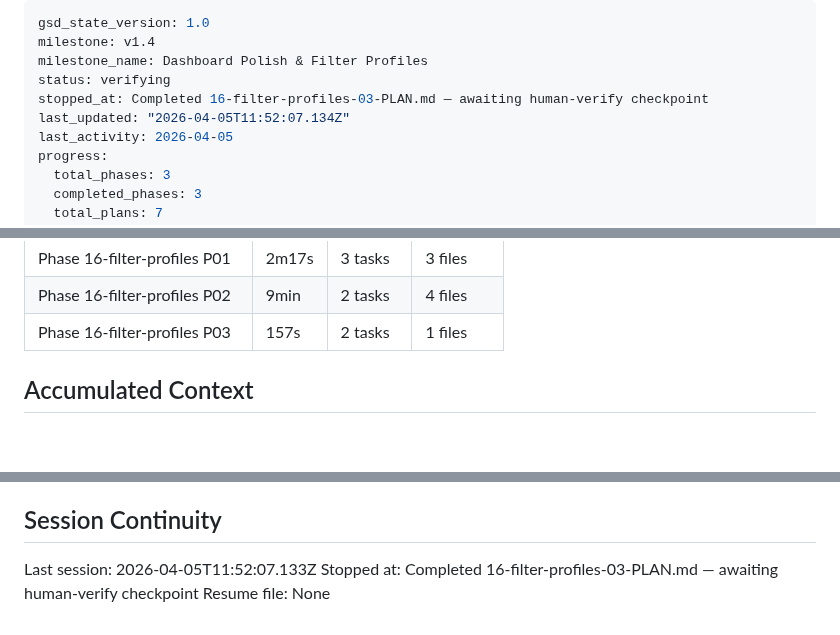
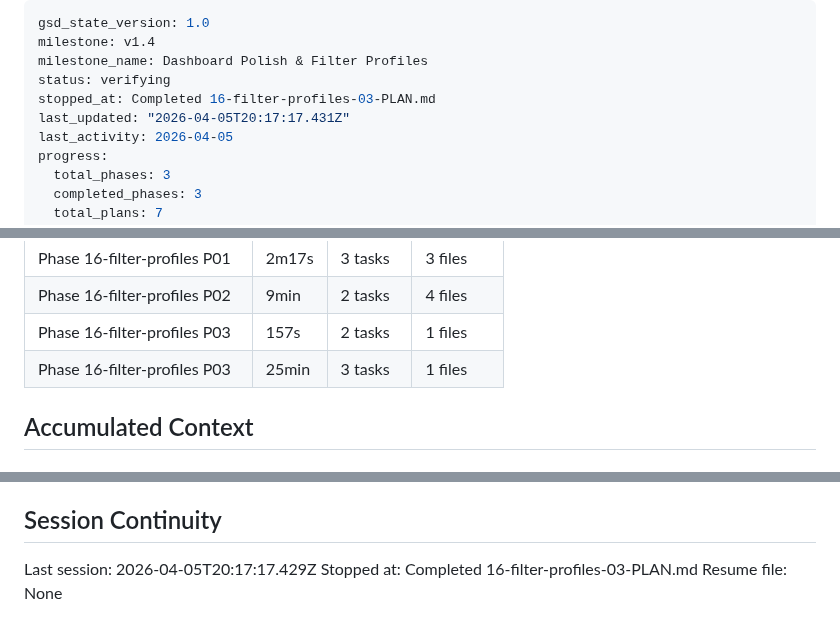
Before and after one commit to Gallarno-Technology/read-the-room, a Markdown page: .planning/STATE.md, 3 parts joined by grey strips. Rendered like a GitHub page; blank space fills up the shorter version.

Commit message:
docs(16-03): complete split-button UI plan — checkpoint approved + post-checkpoint fixes documented
- SUMMARY updated with checkpoint approval, two post-checkpoint visual fixes (c4214fa)
- STATE: progress 100%, session updated, decision logged
- ROADMAP: phase 16 marked complete (3/3 plans)

```diff
--- a/.planning/STATE.md
+++ b/.planning/STATE.md
@@ -3,8 +3,8 @@ gsd_state_version: 1.0
 milestone: v1.4
 milestone_name: Dashboard Polish & Filter Profiles
 status: verifying
-stopped_at: Completed 16-filter-profiles-03-PLAN.md — awaiting human-verify checkpoint
-last_updated: "2026-04-05T11:52:07.134Z"
+stopped_at: Completed 16-filter-profiles-03-PLAN.md
+last_updated: "2026-04-05T20:17:17.431Z"
 last_activity: 2026-04-05
 progress:
   total_phases: 3
@@ -65,6 +65,7 @@ Progress: [░░░░░░░░░░] 0%
 | Phase 16-filter-profiles P01 | 2m17s | 3 tasks | 3 files |
 | Phase 16-filter-profiles P02 | 9min | 2 tasks | 4 files |
 | Phase 16-filter-profiles P03 | 157s | 2 tasks | 1 files |
+| Phase 16-filter-profiles P03 | 25min | 3 tasks | 1 files |
 
 ## Accumulated Context
 
@@ -109,6 +111,6 @@ None at roadmap creation.
 
 ## Session Continuity
 
-Last session: 2026-04-05T11:52:07.133Z
-Stopped at: Completed 16-filter-profiles-03-PLAN.md — awaiting human-verify checkpoint
+Last session: 2026-04-05T20:17:17.429Z
+Stopped at: Completed 16-filter-profiles-03-PLAN.md
 Resume file: None
```
Also changed, not shown: other parts of .planning/STATE.md (+1 -0 lines), 1 other file.
